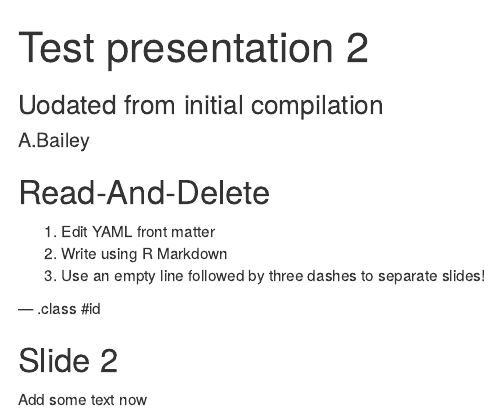
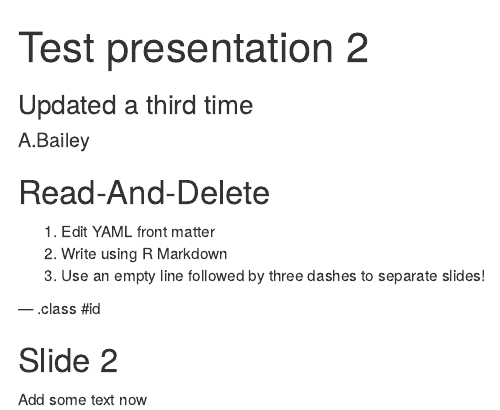
Before and after one commit to ab604/slides, an R Markdown document (index.Rmd): the page in a window 1100 px wide, from its top. Rendered offline with R 4.5, knitr and Pandoc, with nearby package versions.

Commit message:
Update 3

```diff
--- a/index.Rmd
+++ b/index.Rmd
@@ -1,6 +1,6 @@
 ---
 title       : Test presentation 2
-subtitle    : Uodated from initial compilation
+subtitle    : Updated a third time
 author      : A.Bailey
 job         :
 framework   : io2012        # {io2012, html5slides, shower, dzslides, ...}
```
Also changed, not shown: index.html, index.md.
